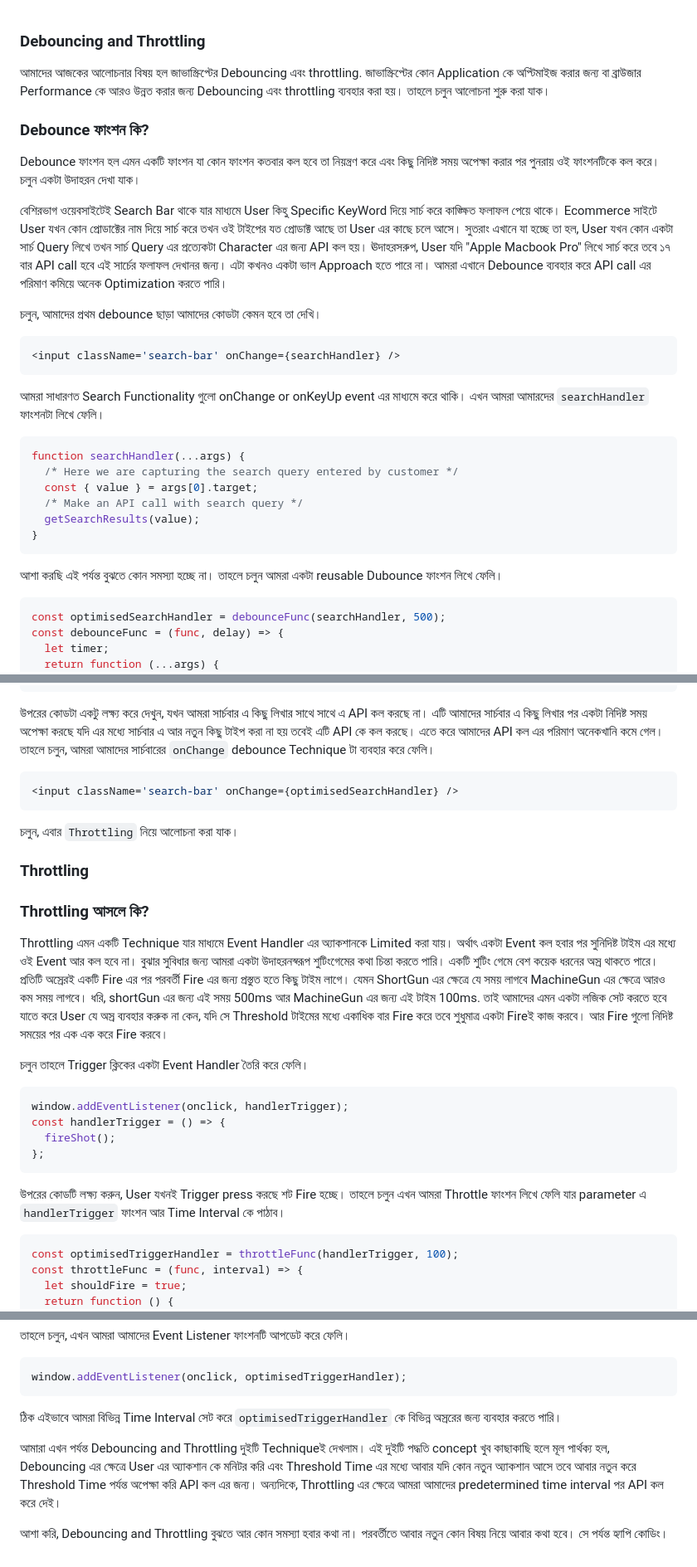
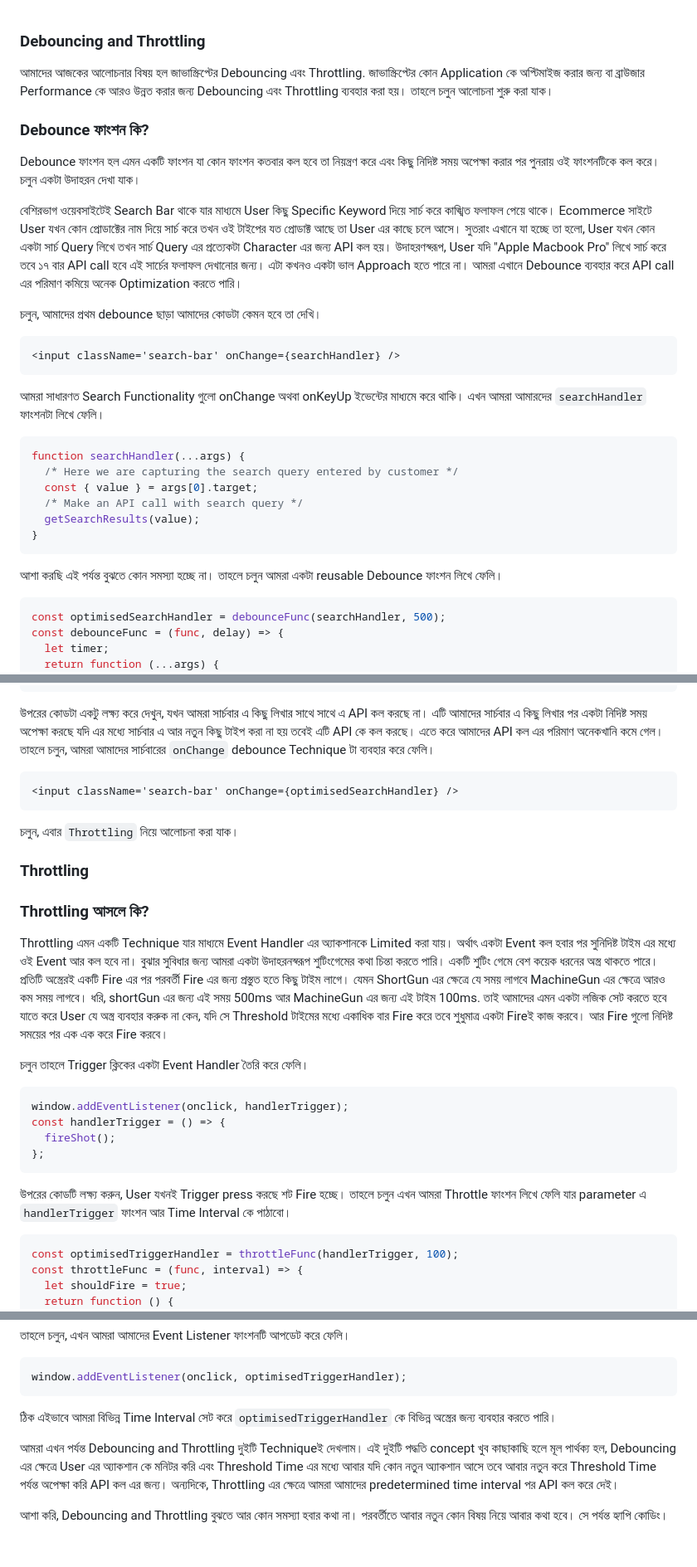
Before and after one commit to vivasoft-ltd/javascript-bootcamp, a Markdown page: basic/11. debouncing-and-throttling/README.md, 3 parts joined by grey strips. Shown: that part at 83% size. GitHub-like rendering.

Commit message:
Chapter 11, 12, & 13 of Basic section typo mistakes resolved and proof reading done

````diff
--- a/basic/11. debouncing-and-throttling/README.md
+++ b/basic/11. debouncing-and-throttling/README.md
@@ -1,20 +1,20 @@
 ### Debouncing and Throttling
 
-আমাদের আজকের আলোচনার বিষয় হল জাভাস্ক্রিপ্টের Debouncing এবং throttling. জাভাস্ক্রিপ্টের কোন Application কে অপ্টিমাইজ করার জন্য বা ব্রাউজার Performance কে আরও উন্নত করার জন্য Debouncing এবং throttling ব্যবহার করা হয়। তাহলে চলুন আলোচনা শুরু করা যাক।
+আমাদের আজকের আলোচনার বিষয় হল জাভাস্ক্রিপ্টের Debouncing এবং Throttling. জাভাস্ক্রিপ্টের কোন Application কে অপ্টিমাইজ করার জন্য বা ব্রাউজার Performance কে আরও উন্নত করার জন্য Debouncing এবং Throttling ব্যবহার করা হয়। তাহলে চলুন আলোচনা শুরু করা যাক।
 
 ### Debounce ফাংশন কি?
 
 Debounce ফাংশন হল এমন একটি ফাংশন যা কোন ফাংশন কতবার কল হবে তা নিয়ন্ত্রণ করে এবং কিছু নিদিষ্ট সময় অপেক্ষা করার পর পুনরায় ওই ফাংশনটিকে কল করে। চলুন একটা উদাহরন দেখা যাক।
 
-বেশিরভাগ ওয়েবসাইটেই Search Bar থাকে যার মাধ্যমে User কিহু Specific KeyWord দিয়ে সার্চ করে কাঙ্ক্ষিত ফলাফল পেয়ে থাকে। Ecommerce সাইটে User যখন কোন প্রোডাক্টের নাম দিয়ে সার্চ করে তখন ওই টাইপের যত প্রোডাক্ট আছে তা User এর কাছে চলে আসে। সুতরাং এখানে যা হচ্ছে তা হল, User যখন কোন একটা সার্চ Query লিখে তখন সার্চ Query এর প্রত্যেকটা Character এর জন্য API কল হয়। ঊদাহরসরুপ, User যদি "Apple Macbook Pro" লিখে সার্চ করে তবে ১৭ বার API call হবে এই সার্চের ফলাফল দেখানর জন্য। এটা কখনও একটা ভাল Approach হতে পারে না। আমরা এখানে Debounce ব্যবহার করে API call এর পরিমাণ কমিয়ে অনেক Optimization করতে পারি।
+বেশিরভাগ ওয়েবসাইটেই Search Bar থাকে যার মাধ্যমে User কিছু Specific Keyword দিয়ে সার্চ করে কাঙ্খিত ফলাফল পেয়ে থাকে। Ecommerce সাইটে User যখন কোন প্রোডাক্টের নাম দিয়ে সার্চ করে তখন ওই টাইপের যত প্রোডাক্ট আছে তা User এর কাছে চলে আসে। সুতরাং এখানে যা হচ্ছে তা হলো, User যখন কোন একটা সার্চ Query লিখে তখন সার্চ Query এর প্রত্যেকটা Character এর জন্য API কল হয়। উদাহরণস্বরূপ, User যদি "Apple Macbook Pro" লিখে সার্চ করে তবে ১৭ বার API call হবে এই সার্চের ফলাফল দেখানোর জন্য। এটা কখনও একটা ভাল Approach হতে পারে না। আমরা এখানে Debounce ব্যবহার করে API call এর পরিমাণ কমিয়ে অনেক Optimization করতে পারি।
 
 চলুন, আমাদের প্রথম debounce ছাড়া আমাদের কোডটা কেমন হবে তা দেখি।
 
-```js
+```html
 <input className='search-bar' onChange={searchHandler} />
 ```
 
-আমরা সাধারণত Search Functionality গুলো onChange or onKeyUp event এর মাধ্যমে করে থাকি। এখন আমরা আমারদের `searchHandler` ফাংশনটা লিখে ফেলি।
+আমরা সাধারণত Search Functionality গুলো onChange অথবা onKeyUp ইভেন্টের মাধ্যমে করে থাকি। এখন আমরা আমারদের `searchHandler` ফাংশনটা লিখে ফেলি।
 
 ```js
 function searchHandler(...args) {
@@ -25,7 +25,7 @@ function searchHandler(...args) {
 }
 ```
 
-আশা করছি এই পর্যন্ত বুঝতে কোন সমস্যা হচ্ছে না। তাহলে চলুন আমরা একটা reusable Dubounce ফাংশন লিখে ফেলি।
+আশা করছি এই পর্যন্ত বুঝতে কোন সমস্যা হচ্ছে না। তাহলে চলুন আমরা একটা reusable Debounce ফাংশন লিখে ফেলি।
 
 ```js
 const optimisedSearchHandler = debounceFunc(searchHandler, 500);
@@ -44,7 +44,7 @@ const debounceFunc = (func, delay) => {
 উপরের কোডটা একটু লক্ষ্য করে দেখুন, যখন আমরা সার্চবার এ কিছু লিখার সাথে সাথে এ API কল করছে না। এটি আমাদের সার্চবার এ কিছু লিখার পর একটা নিদিষ্ট সময় অপেক্ষা করছে যদি এর মধ্যে সার্চবার এ আর নতুন কিছু টাইপ করা না হয় তবেই এটি API কে কল করছে। এতে করে আমাদের API কল এর পরিমাণ অনেকখানি কমে গেল।
 তাহলে চলুন, আমরা আমাদের সার্চবারের `onChange` debounce Technique টা ব্যবহার করে ফেলি।
 
-```js
+```html
 <input className='search-bar' onChange={optimisedSearchHandler} />
 ```
 
@@ -54,7 +54,7 @@ const debounceFunc = (func, delay) => {
 
 ### Throttling আসলে কি?
 
-Throttling এমন একটি Technique যার মাধ্যমে Event Handler এর অ্যাকশানকে Limited করা যায়। অর্থাৎ একটা Event কল হবার পর সুনিদিষ্ট টাইম এর মধ্যে ওই Event আর কল হবে না। বুঝার সুবিধার জন্য আমরা একটা উদাহরনস্বরূপ শুটিংগেমের কথা চিন্তা করতে পারি। একটি শুটিং গেমে বেশ কয়েক ধরনের অস্র থাকতে পারে। প্রতিটি অস্রেরই একটি Fire এর পর পরবর্তী Fire এর জন্য প্রস্তুত হতে কিছু টাইম লাগে। যেমন ShortGun এর ক্ষেত্রে যে সময় লাগবে MachineGun এর ক্ষেত্রে আরও কম সময় লাগবে। ধরি, shortGun এর জন্য এই সময় 500ms আর MachineGun এর জন্য এই টাইম 100ms. তাই আমাদের এমন একটা লজিক সেট করতে হবে যাতে করে User যে অস্র ব্যবহার করুক না কেন, যদি সে Threshold টাইমের মধ্যে একাধিক বার Fire করে তবে শুধুমাত্র একটা Fireই কাজ করবে। আর Fire গুলো নিদিষ্ট সময়ের পর এক এক করে Fire করবে।
+Throttling এমন একটি Technique যার মাধ্যমে Event Handler এর অ্যাকশানকে Limited করা যায়। অর্থাৎ একটা Event কল হবার পর সুনিদিষ্ট টাইম এর মধ্যে ওই Event আর কল হবে না। বুঝার সুবিধার জন্য আমরা একটা উদাহরনস্বরূপ শুটিংগেমের কথা চিন্তা করতে পারি। একটি শুটিং গেমে বেশ কয়েক ধরনের অস্ত্র থাকতে পারে। প্রতিটি অস্ত্রেরই একটি Fire এর পর পরবর্তী Fire এর জন্য প্রস্তুত হতে কিছু টাইম লাগে। যেমন ShortGun এর ক্ষেত্রে যে সময় লাগবে MachineGun এর ক্ষেত্রে আরও কম সময় লাগবে। ধরি, shortGun এর জন্য এই সময় 500ms আর MachineGun এর জন্য এই টাইম 100ms. তাই আমাদের এমন একটা লজিক সেট করতে হবে যাতে করে User যে অস্ত্র ব্যবহার করুক না কেন, যদি সে Threshold টাইমের মধ্যে একাধিক বার Fire করে তবে শুধুমাত্র একটা Fireই কাজ করবে। আর Fire গুলো নিদিষ্ট সময়ের পর এক এক করে Fire করবে।
 
 চলুন তাহলে Trigger ক্লিকের একটা Event Handler তৈরি করে ফেলি।
 
@@ -66,7 +66,7 @@ const handlerTrigger = () => {
 ```
 
 উপরের কোডটি লক্ষ্য করুন, User যখনই Trigger press করছে শট Fire হচ্ছে।
-তাহলে চলুন এখন আমরা Throttle ফাংশন লিখে ফেলি যার parameter এ `handlerTrigger` ফাংশন আর Time Interval কে পাঠাব।
+তাহলে চলুন এখন আমরা Throttle ফাংশন লিখে ফেলি যার parameter এ `handlerTrigger` ফাংশন আর Time Interval কে পাঠাবো।
 
 ```js
 const optimisedTriggerHandler = throttleFunc(handlerTrigger, 100);
@@ -90,8 +90,8 @@ const throttleFunc = (func, interval) => {
 window.addEventListener(onclick, optimisedTriggerHandler);
 ```
 
-ঠিক এইভাবে আমরা বিভিন্ন Time Interval সেট করে `optimisedTriggerHandler` কে বিভিন্ন অস্ররের জন্য ব্যবহার করতে পারি।
+ঠিক এইভাবে আমরা বিভিন্ন Time Interval সেট করে `optimisedTriggerHandler` কে বিভিন্ন অস্ত্রের জন্য ব্যবহার করতে পারি।
 
-আমারা এখন পর্যন্ত Debouncing and Throttling দুইটি Techniqueই দেখলাম। এই দুইটি পদ্ধতি concept খুব কাছাকাছি হলে মূল পার্থক্য হল, Debouncing এর ক্ষেত্রে User এর অ্যাকশান কে মনিটর করি এবং Threshold Time এর মধ্যে আবার যদি কোন নতুন অ্যাকশান আসে তবে আবার নতুন করে Threshold Time পর্যন্ত অপেক্ষা করি API কল এর জন্য। অন্যদিকে, Throttling এর ক্ষেত্রে আমরা আমাদের predetermined time interval পর API কল করে দেই।
+আমরা এখন পর্যন্ত Debouncing and Throttling দুইটি Techniqueই দেখলাম। এই দুইটি পদ্ধতি concept খুব কাছাকাছি হলে মূল পার্থক্য হল, Debouncing এর ক্ষেত্রে User এর অ্যাকশান কে মনিটর করি এবং Threshold Time এর মধ্যে আবার যদি কোন নতুন অ্যাকশান আসে তবে আবার নতুন করে Threshold Time পর্যন্ত অপেক্ষা করি API কল এর জন্য। অন্যদিকে, Throttling এর ক্ষেত্রে আমরা আমাদের predetermined time interval পর API কল করে দেই।
 
 আশা করি, Debouncing and Throttling বুঝতে আর কোন সমস্যা হবার কথা না। পরবর্তীতে আবার নতুন কোন বিষয় নিয়ে আবার কথা হবে। সে পর্যন্ত হ্যাপি কোডিং।
````
Also changed, not shown: basic/12. use-strict/README.md (+4 -4 lines), basic/13. iife-in-javascript/README.md (+2 -2 lines).
